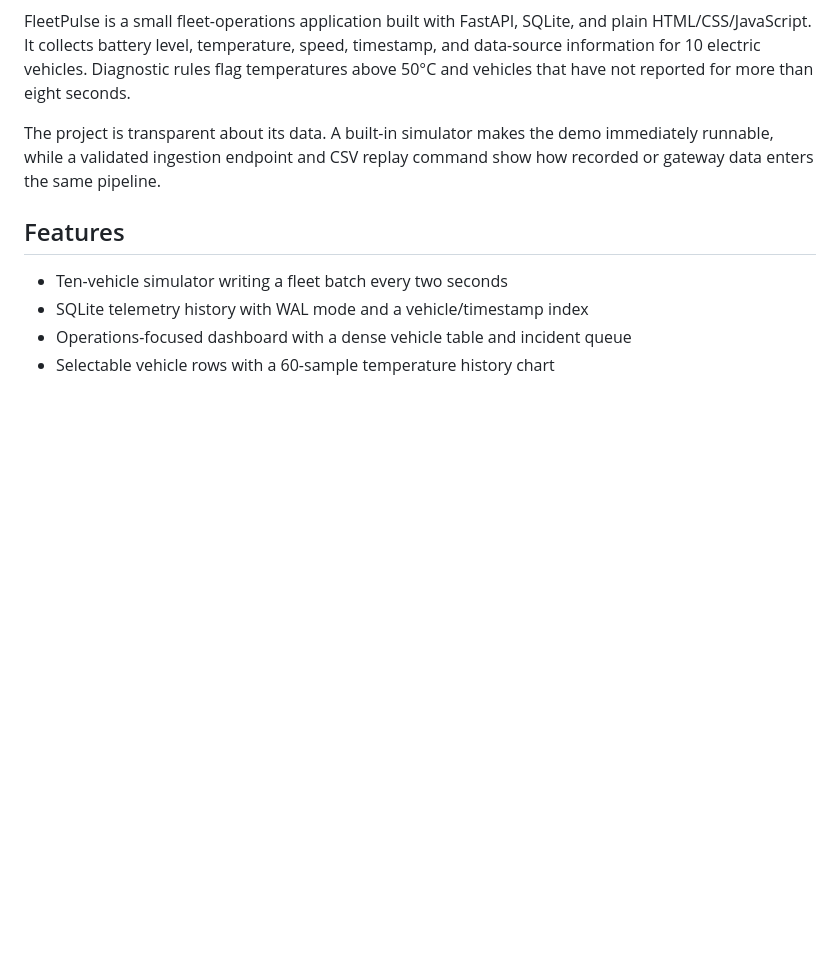
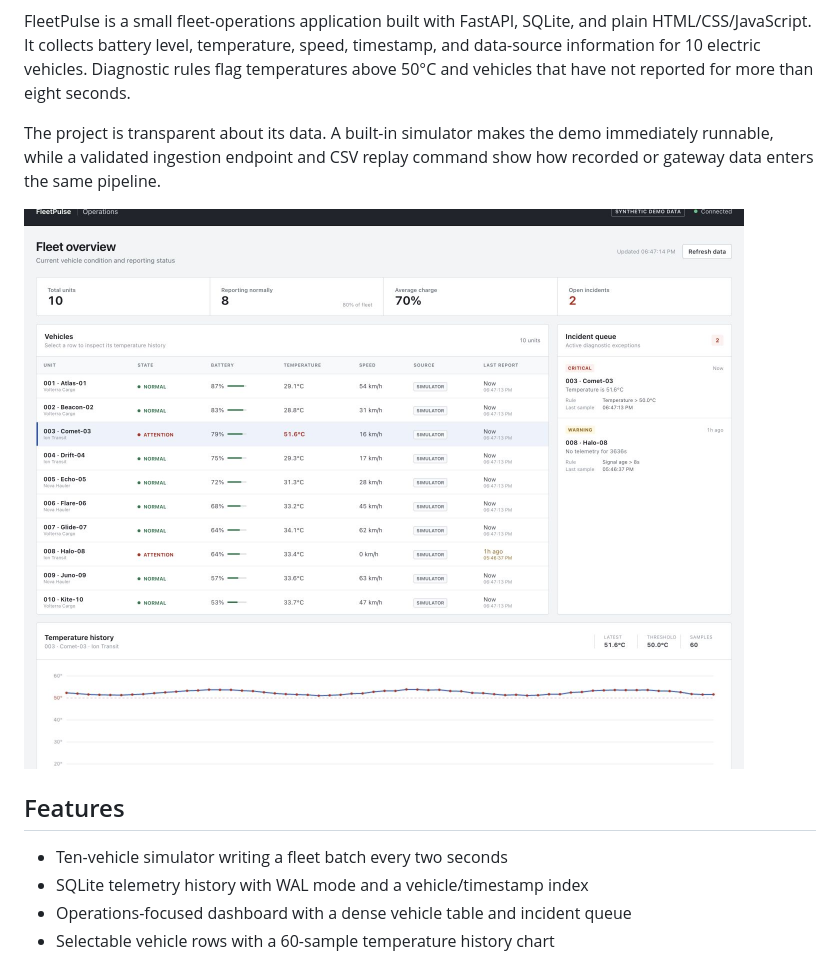
Before and after one commit to aaravsinglaa/fleetpulse, a Markdown page: README.md, the part around one of its changes. Drawn GitHub-style; pictures changed too: docs/dashboard.png (added); blank space fills up the shorter version.

Commit message:
docs: add dashboard preview and architecture diagram

```diff
--- a/README.md
+++ b/README.md
@@ -3,6 +5,8 @@
 FleetPulse is a small fleet-operations application built with FastAPI, SQLite, and plain HTML/CSS/JavaScript. It collects battery level, temperature, speed, timestamp, and data-source information for 10 electric vehicles. Diagnostic rules flag temperatures above 50°C and vehicles that have not reported for more than eight seconds.
 
 The project is transparent about its data. A built-in simulator makes the demo immediately runnable, while a validated ingestion endpoint and CSV replay command show how recorded or gateway data enters the same pipeline.
+
+![FleetPulse dashboard showing vehicle telemetry, active incidents, and temperature history](docs/dashboard.png)
 
 ## Features
 
```
Also changed, not shown: other parts of README.md (+4 -0 lines), 1 other file.
